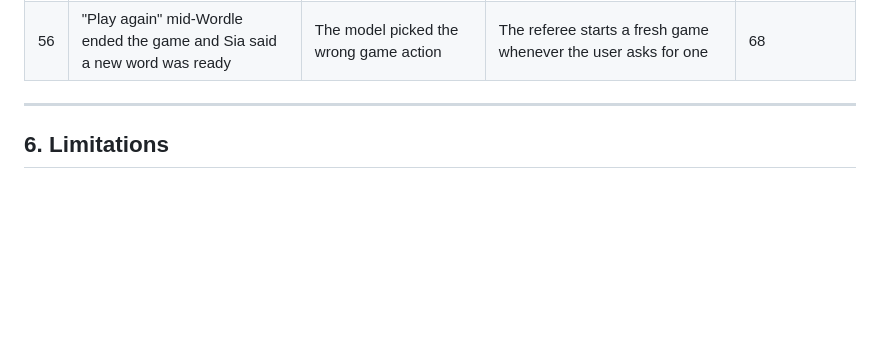
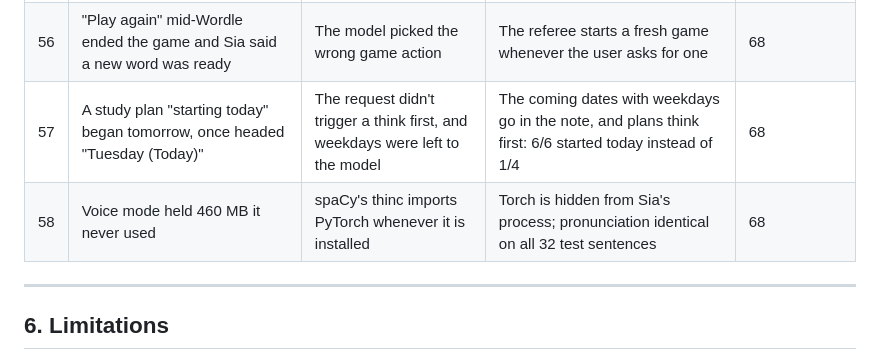
Before and after one commit to hrithik-sp/SIA-big-llm-on-6gb-laptop, a Markdown page: REPORT.md, the part around the change. Drawn GitHub-style; blank space fills up the shorter version.

```diff
--- a/REPORT.md
+++ b/REPORT.md
@@ -563,6 +563,8 @@ Full commands: lab notebook, "Recommended settings".
 | 54 | A pause to think ended the turn mid-sentence | A fixed 0.6 s of silence ended every turn | Smart Turn v3.2 hears whether the sentence sounds finished: 89% right on 538 real recordings | 68 |
 | 55 | More recognition mistakes with Indian accents | The small recogniser | "Speech recognition: accurate" in Settings: south Indian 13.5% → 9.8% word errors, +0.5 GB RAM | 68 |
 | 56 | "Play again" mid-Wordle ended the game and Sia said a new word was ready | The model picked the wrong game action | The referee starts a fresh game whenever the user asks for one | 68 |
+| 57 | A study plan "starting today" began tomorrow, once headed "Tuesday (Today)" | The request didn't trigger a think first, and weekdays were left to the model | The coming dates with weekdays go in the note, and plans think first: 6/6 started today instead of 1/4 | 68 |
+| 58 | Voice mode held 460 MB it never used | spaCy's thinc imports PyTorch whenever it is installed | Torch is hidden from Sia's process; pronunciation identical on all 32 test sentences | 68 |
 
 ---
 
```
Also changed, not shown: CHANGELOG.md (+2 -0 lines), docs/LAB_NOTEBOOK.md (+10 -0 lines).
